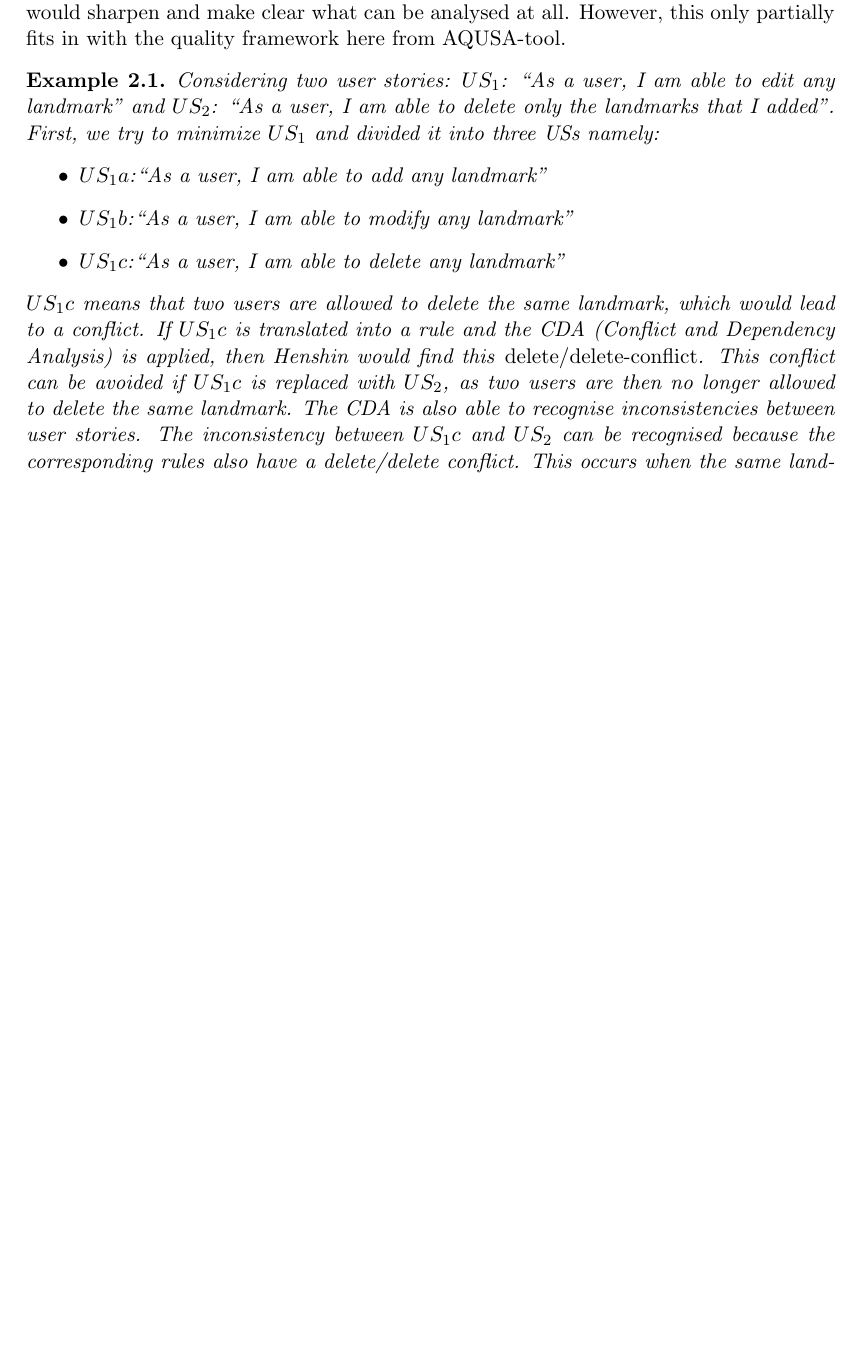
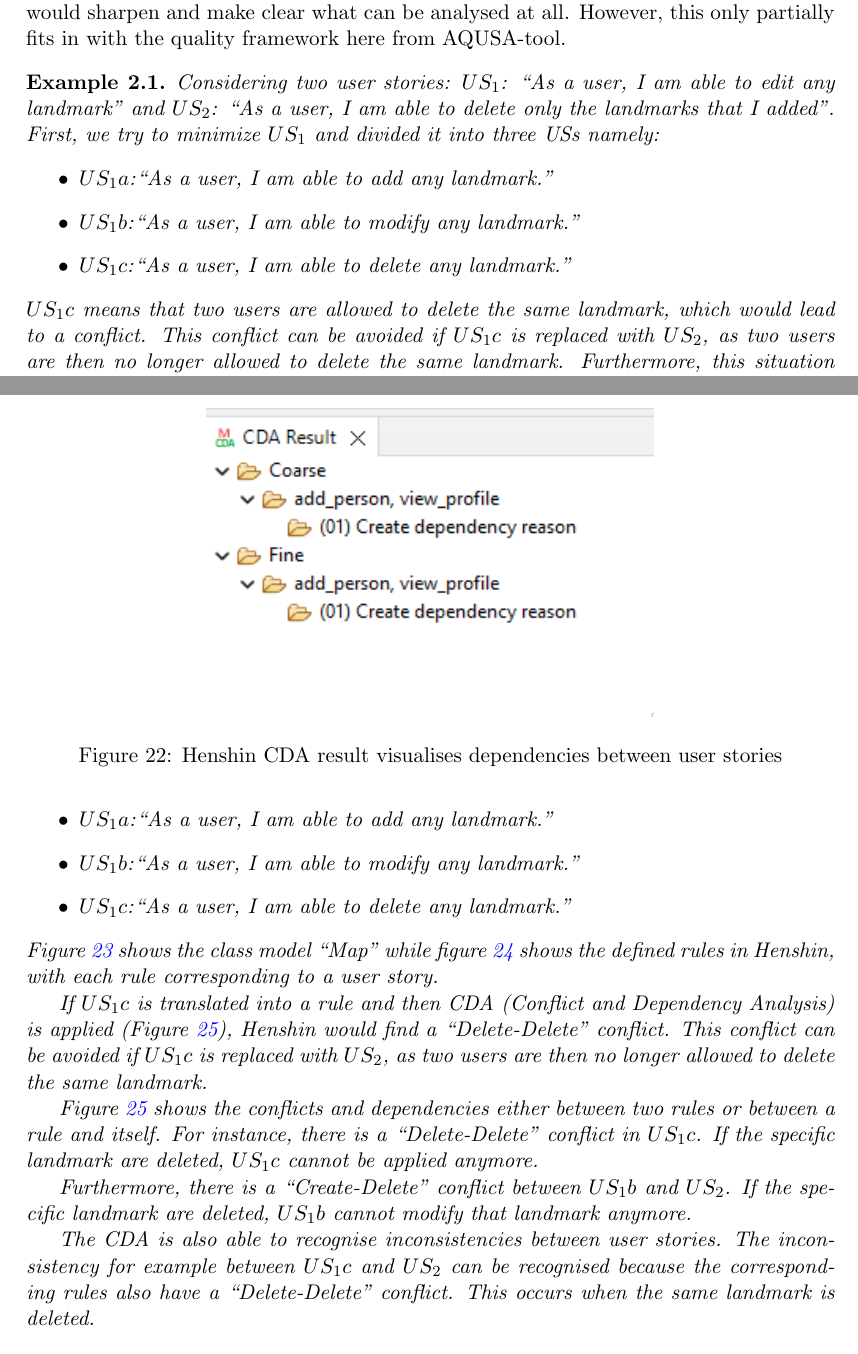
Before and after one commit to amirrabieyannejad/Analyse-of-Conflicts-and-Dependencies-between-User-Stories, a LaTeX paper (wiss arbeiten info Amir Rabieyan Nejad.tex, which reads Section/GTS_Henshin.tex, Section/USQ_5.tex): part of page 24 of 63 before the commit and two parts of pages 24 and 55 of 66 after it, the two joined at a grey line, cut so that both start at the same text, the shorter picture padded with empty space. Compiled offline with pdfLaTeX.

Commit message:
Version 9

```diff
--- a/Section/GTS_Henshin.tex
+++ b/Section/GTS_Henshin.tex
@@ -75,6 +75,6 @@ Similar to the presented instance in GROOVE (as demonstrated in example \ref{gro
 \center
 \includegraphics[width=8.13cm, height=5.6cm]{henshin_cpa_result}
 %\includegraphics[width=8.13cm, height=3.6cm]{henshin_result}
-\caption{Henshin CPA result}\label{henshin_cpa_result}
+\caption{Henshin CDA result visualises dependencies between user stories}\label{henshin_cpa_result}
 \end{figure}
 \end{example}
@@ -80,0 +84,13 @@ Similar to the presented instance in GROOVE (as demonstrated in example \ref{gro
+\item $US_1a$:\enquote{As a user, I am able to add any landmark.}
+\item $US_1b$:\enquote{As a user, I am able to modify any landmark.}
+\item $US_1c$:\enquote{As a user, I am able to delete any landmark.}
+\end{itemize}
+Figure \ref{fig:conflict_model} shows the class model \enquote{Map} while figure \ref{fig:conflict_rule} shows the defined rules in Henshin, with each rule corresponding to a user story.
+
+If $US_1c$ is translated into a rule and then CDA (Conflict and Dependency Analysis) is applied (Figure \ref{fig:conflict_cda}), Henshin would find a \enquote{Delete-Delete} conflict. This conflict can be avoided if $US_1c$ is replaced with $US_2$, as two users are then no longer allowed to delete the same landmark.
+
+Figure \ref{fig:conflict_cda} shows the conflicts and dependencies either between two rules or between a rule and itself. For instance, there is a \enquote{Delete-Delete} conflict in $US_1c$. If the specific landmark are deleted, $US_1c$ cannot be applied anymore.
+
+Furthermore, there is a \enquote{Create-Delete} conflict between $US_1b$ and $US_2$. If the specific landmark are deleted, $US_1b$ cannot modify that landmark anymore.
+
+The CDA is also able to recognise inconsistencies between user stories. The inconsistency for example between $US_1c$ and $US_2$ can be recognised because the corresponding rules also have a \enquote{Delete-Delete} conflict. This occurs when the same landmark is deleted. %However, we are investigating the extent to which inconsistencies can be recognised at all. That would be another open question.
--- a/Section/USQ_5.tex
+++ b/Section/USQ_5.tex
@@ -39,15 +39,18 @@ In addition, we could use the User Story-ID to obtain information about the impl
 
 Both conflicts and dependencies are interesting and both terms and both analyses we would sharpen  and make clear what can be analysed at all. However, this only partially fits in with the quality framework here from AQUSA-tool.
 
-\begin{example}
+\begin{example}\label{example_conflict}
 Considering two user stories:  $US_1$: \enquote{As a user, I am able to edit any landmark} and $US_2$: \enquote{As a user, I am able to delete only the landmarks that I added}. First, we try to minimize $US_1$ and divided it into three USs namely:
 \begin{itemize}
-\item $US_1a$:\enquote{As a user, I am able to add any landmark}
-\item $US_1b$:\enquote{As a user, I am able to modify any landmark}
-\item $US_1c$:\enquote{As a user, I am able to delete any landmark}
+\item $US_1a$:\enquote{As a user, I am able to add any landmark.}
+\item $US_1b$:\enquote{As a user, I am able to modify any landmark.}
+\item $US_1c$:\enquote{As a user, I am able to delete any landmark.}
 \end{itemize}
-$US_1c$ means that two users are allowed to delete the same landmark, which would lead to a conflict. If $US_1c$ is translated into a rule and the CDA (Conflict and Dependency Analysis) is applied, then Henshin would find this \emph{delete/delete-conflict}. This conflict can be avoided if $US_1c$ is replaced with $US_2$, as two users are then no longer allowed to delete the same landmark.
-The CDA is also able to recognise inconsistencies between user stories. The inconsistency between $US_1c$ and $US_2$ can be recognised because the corresponding rules also have a delete/delete conflict. This occurs when the same landmark is deleted. However, we are investigating the extent to which inconsistencies can be recognised at all. That would be another open question.
+$US_1c$ means that two users are allowed to delete the same landmark, which would lead to a conflict. %If $US_1c$ is translated into a rule and the CDA (Conflict and Dependency Analysis) is applied, then Henshin would find this \emph{delete/delete-conflict}.
+This conflict can be avoided if $US_1c$ is replaced with $US_2$, as two users are then no longer allowed to delete the same landmark.
+%The CDA is also able to recognise inconsistencies between user stories.
+%The inconsistency between $US_1c$ and $US_2$ can be recognised because the corresponding rules also have a delete/delete conflict. This occurs when the same landmark is deleted. However, we are investigating the extent to which inconsistencies can be recognised at all. That would be another open question.
+Furthermore, this situation cause an inconsistency between $US_1c$ and $US_2$, e.g. if $US_2$ deletes the landmark that was added by a particular user, $US_1c$ can no longer find this landmark and vice versa.
 \end{example}
 
 Moreover, it is worth noting that neither framework comes with built-in tools for the automatic analysis of USs. %Instead, they rely on third-party software such as Jira for this purpose.
```
Also changed, not shown: images/henshin_conflict_cda_result.png (added), images/henshin_conflict_model.png (added), images/henshin_conflict_rule.png (added), wiss arbeiten info Amir Rabieyan Nejad.pdf, Section/GTS_Henshin.tex (21 more changed lines), 1 other file.
